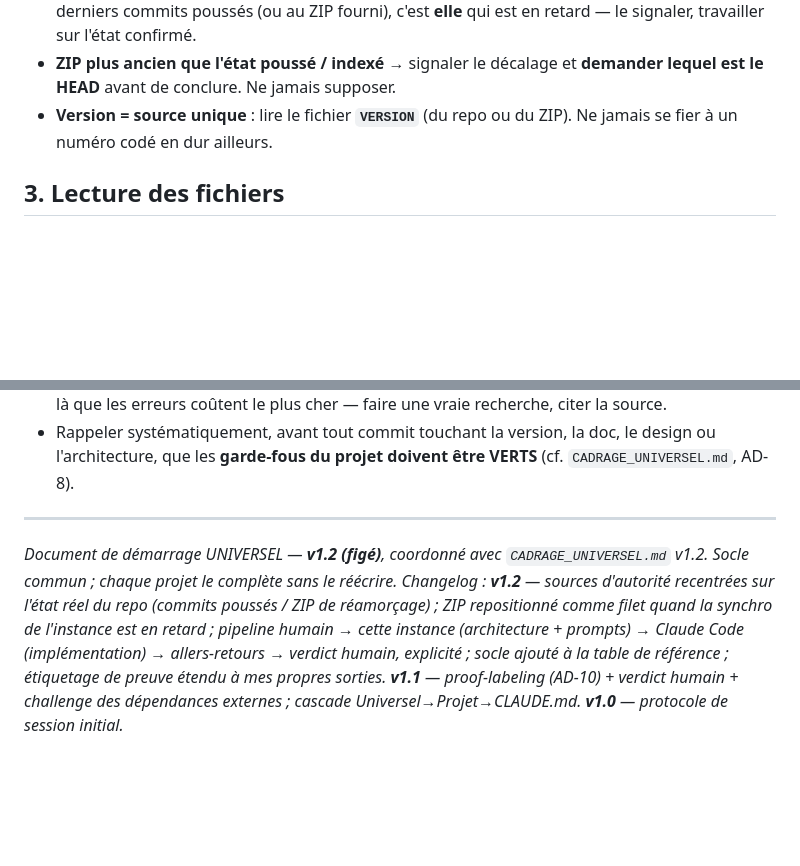
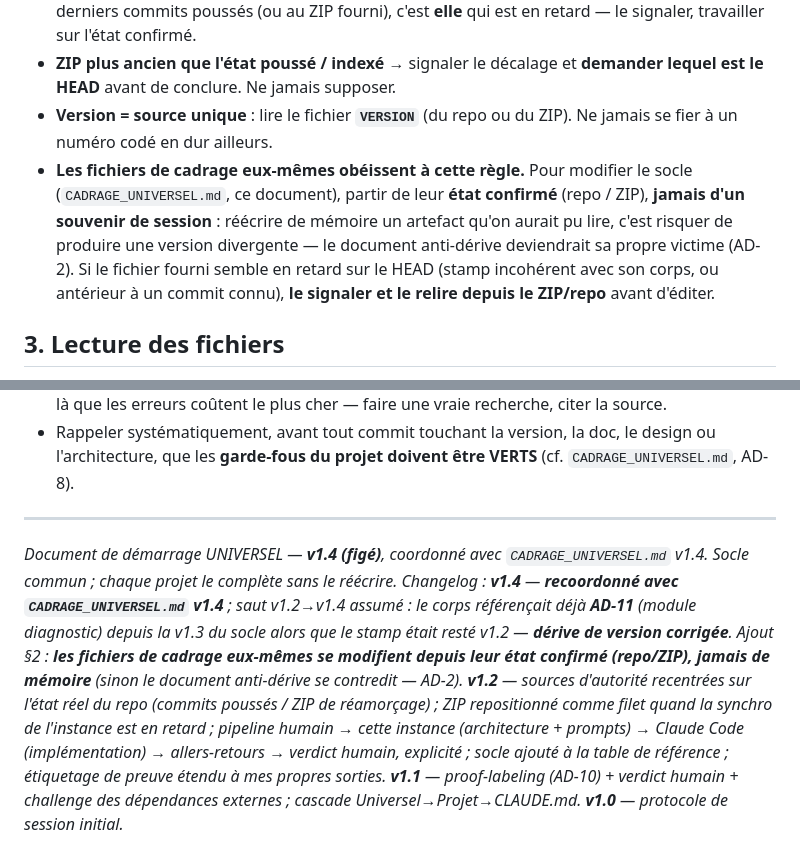
Before and after one commit to Florent-ARENE/focuscoach, a Markdown page: cadrage/INSTRUCTIONS_DEMARRAGE_SESSION_UNIVERSEL.md, 2 parts joined by grey strips. GitHub-like rendering; blank space fills up the shorter version.

```diff
--- a/cadrage/INSTRUCTIONS_DEMARRAGE_SESSION_UNIVERSEL.md
+++ b/cadrage/INSTRUCTIONS_DEMARRAGE_SESSION_UNIVERSEL.md
@@ -19,6 +19,7 @@
 - La **base indexée reflète le repo, mais avec du retard** : si elle montre un état antérieur aux derniers commits poussés (ou au ZIP fourni), c'est **elle** qui est en retard — le signaler, travailler sur l'état confirmé.
 - **ZIP plus ancien que l'état poussé / indexé** → signaler le décalage et **demander lequel est le HEAD** avant de conclure. Ne jamais supposer.
 - **Version = source unique** : lire le fichier **`VERSION`** (du repo ou du ZIP). Ne jamais se fier à un numéro codé en dur ailleurs.
+- **Les fichiers de cadrage eux-mêmes obéissent à cette règle.** Pour modifier le socle (`CADRAGE_UNIVERSEL.md`, ce document), partir de leur **état confirmé** (repo / ZIP), **jamais d'un souvenir de session** : réécrire de mémoire un artefact qu'on aurait pu lire, c'est risquer de produire une version divergente — le document anti-dérive deviendrait sa propre victime (AD-2). Si le fichier fourni semble en retard sur le HEAD (stamp incohérent avec son corps, ou antérieur à un commit connu), **le signaler et le relire depuis le ZIP/repo** avant d'éditer.
 
 ## 3. Lecture des fichiers
 
@@ -51,5 +52,5 @@ Ordre de consultation : **état réel du repo** (commits poussés par Claude Cod
 
 ---
 
-*Document de démarrage UNIVERSEL — **v1.2 (figé)**, coordonné avec `CADRAGE_UNIVERSEL.md` v1.2. Socle commun ; chaque projet le complète sans le réécrire.*
-*Changelog : **v1.2** — sources d'autorité recentrées sur l'état réel du repo (commits poussés / ZIP de réamorçage) ; ZIP repositionné comme filet quand la synchro de l'instance est en retard ; pipeline humain → cette instance (architecture + prompts) → Claude Code (implémentation) → allers-retours → verdict humain, explicité ; socle ajouté à la table de référence ; étiquetage de preuve étendu à mes propres sorties. **v1.1** — proof-labeling (AD-10) + verdict humain + challenge des dépendances externes ; cascade Universel→Projet→CLAUDE.md. **v1.0** — protocole de session initial.*
+*Document de démarrage UNIVERSEL — **v1.4 (figé)**, coordonné avec `CADRAGE_UNIVERSEL.md` v1.4. Socle commun ; chaque projet le complète sans le réécrire.*
+*Changelog : **v1.4** — **recoordonné avec `CADRAGE_UNIVERSEL.md` v1.4** ; saut v1.2→v1.4 assumé : le corps référençait déjà **AD-11** (module diagnostic) depuis la v1.3 du socle alors que le stamp était resté v1.2 — **dérive de version corrigée**. Ajout §2 : **les fichiers de cadrage eux-mêmes se modifient depuis leur état confirmé (repo/ZIP), jamais de mémoire** (sinon le document anti-dérive se contredit — AD-2). **v1.2** — sources d'autorité recentrées sur l'état réel du repo (commits poussés / ZIP de réamorçage) ; ZIP repositionné comme filet quand la synchro de l'instance est en retard ; pipeline humain → cette instance (architecture + prompts) → Claude Code (implémentation) → allers-retours → verdict humain, explicité ; socle ajouté à la table de référence ; étiquetage de preuve étendu à mes propres sorties. **v1.1** — proof-labeling (AD-10) + verdict humain + challenge des dépendances externes ; cascade Universel→Projet→CLAUDE.md. **v1.0** — protocole de session initial.*
```
Also changed, not shown: cadrage/CADRAGE_UNIVERSEL.md (+5 -4 lines).
